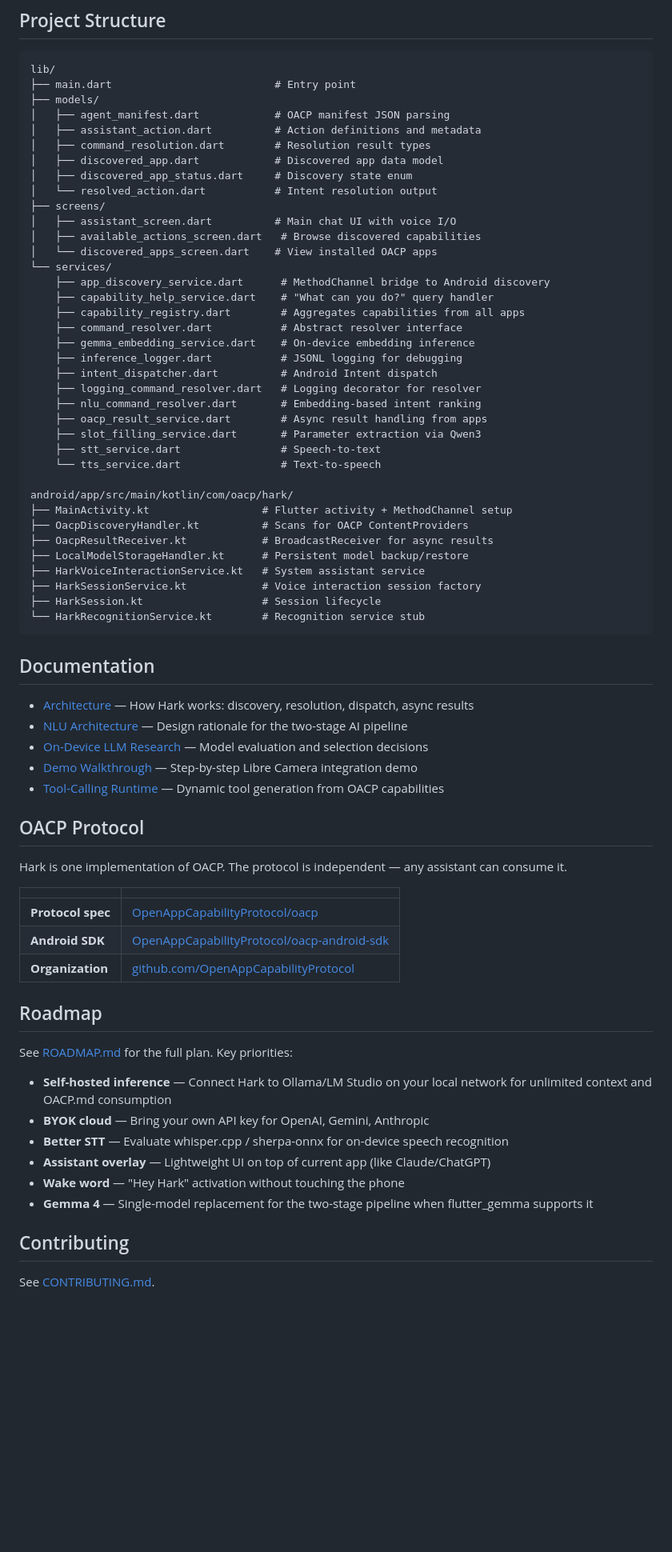
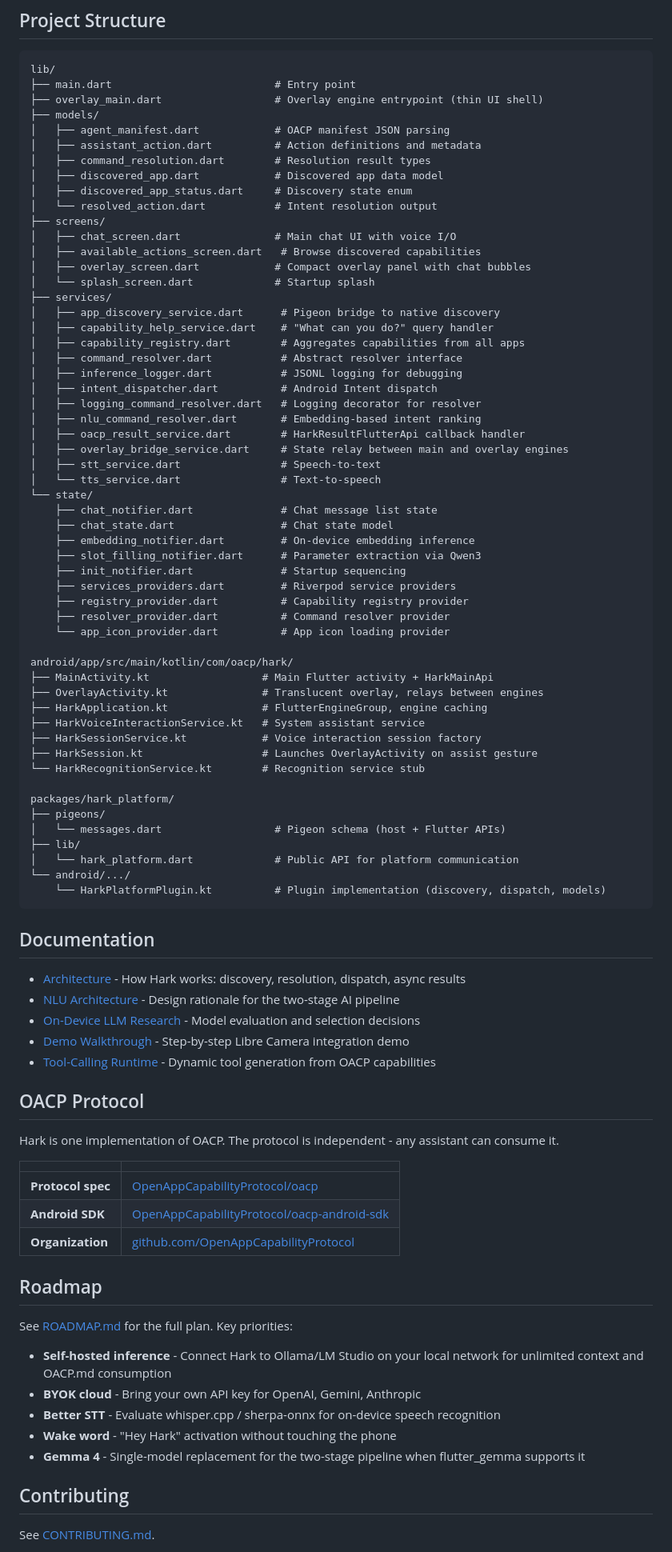
Before and after one commit to OpenAppCapabilityProtocol/hark, a Markdown page: README.md, the part around one of its changes. Shown at 80% size. Rendered like a GitHub page; blank space fills up the shorter version.

````diff
--- a/README.md
+++ b/README.md
@@ -106,6 +108,7 @@ Once set, long-pressing the Home button launches Hark directly.
 ```
 lib/
 ├── main.dart                          # Entry point
+├── overlay_main.dart                  # Overlay engine entrypoint (thin UI shell)
 ├── models/
 │   ├── agent_manifest.dart            # OACP manifest JSON parsing
 │   ├── assistant_action.dart          # Action definitions and metadata
@@ -114,46 +117,63 @@ lib/
 │   ├── discovered_app_status.dart     # Discovery state enum
 │   └── resolved_action.dart           # Intent resolution output
 ├── screens/
-│   ├── assistant_screen.dart          # Main chat UI with voice I/O
+│   ├── chat_screen.dart               # Main chat UI with voice I/O
 │   ├── available_actions_screen.dart   # Browse discovered capabilities
-│   └── discovered_apps_screen.dart    # View installed OACP apps
-└── services/
-    ├── app_discovery_service.dart      # MethodChannel bridge to Android discovery
-    ├── capability_help_service.dart    # "What can you do?" query handler
-    ├── capability_registry.dart        # Aggregates capabilities from all apps
-    ├── command_resolver.dart           # Abstract resolver interface
-    ├── gemma_embedding_service.dart    # On-device embedding inference
-    ├── inference_logger.dart           # JSONL logging for debugging
-    ├── intent_dispatcher.dart          # Android Intent dispatch
-    ├── logging_command_resolver.dart   # Logging decorator for resolver
-    ├── nlu_command_resolver.dart       # Embedding-based intent ranking
-    ├── oacp_result_service.dart        # Async result handling from apps
-    ├── slot_filling_service.dart       # Parameter extraction via Qwen3
-    ├── stt_service.dart                # Speech-to-text
-    └── tts_service.dart                # Text-to-speech
+│   ├── overlay_screen.dart            # Compact overlay panel with chat bubbles
+│   └── splash_screen.dart             # Startup splash
+├── services/
+│   ├── app_discovery_service.dart      # Pigeon bridge to native discovery
+│   ├── capability_help_service.dart    # "What can you do?" query handler
+│   ├── capability_registry.dart        # Aggregates capabilities from all apps
+│   ├── command_resolver.dart           # Abstract resolver interface
+│   ├── inference_logger.dart           # JSONL logging for debugging
+│   ├── intent_dispatcher.dart          # Android Intent dispatch
+│   ├── logging_command_resolver.dart   # Logging decorator for resolver
+│   ├── nlu_command_resolver.dart       # Embedding-based intent ranking
+│   ├── oacp_result_service.dart        # HarkResultFlutterApi callback handler
+│   ├── overlay_bridge_service.dart     # State relay between main and overlay engines
+│   ├── stt_service.dart                # Speech-to-text
+│   └── tts_service.dart                # Text-to-speech
+└── state/
+    ├── chat_notifier.dart              # Chat message list state
+    ├── chat_state.dart                 # Chat state model
+    ├── embedding_notifier.dart         # On-device embedding inference
+    ├── slot_filling_notifier.dart      # Parameter extraction via Qwen3
+    ├── init_notifier.dart              # Startup sequencing
+    ├── services_providers.dart         # Riverpod service providers
+    ├── registry_provider.dart          # Capability registry provider
+    ├── resolver_provider.dart          # Command resolver provider
+    └── app_icon_provider.dart          # App icon loading provider
 
 android/app/src/main/kotlin/com/oacp/hark/
-├── MainActivity.kt                  # Flutter activity + MethodChannel setup
-├── OacpDiscoveryHandler.kt          # Scans for OACP ContentProviders
-├── OacpResultReceiver.kt            # BroadcastReceiver for async results
-├── LocalModelStorageHandler.kt      # Persistent model backup/restore
+├── MainActivity.kt                  # Main Flutter activity + HarkMainApi
+├── OverlayActivity.kt               # Translucent overlay, relays between engines
+├── HarkApplication.kt               # FlutterEngineGroup, engine caching
 ├── HarkVoiceInteractionService.kt   # System assistant service
 ├── HarkSessionService.kt            # Voice interaction session factory
-├── HarkSession.kt                   # Session lifecycle
+├── HarkSession.kt                   # Launches OverlayActivity on assist gesture
 └── HarkRecognitionService.kt        # Recognition service stub
+
+packages/hark_platform/
+├── pigeons/
+│   └── messages.dart                  # Pigeon schema (host + Flutter APIs)
+├── lib/
+│   └── hark_platform.dart             # Public API for platform communication
+└── android/.../
+    └── HarkPlatformPlugin.kt          # Plugin implementation (discovery, dispatch, models)
 ```
 
 ## Documentation
 
-- [Architecture](docs/architecture.md) — How Hark works: discovery, resolution, dispatch, async results
-- [NLU Architecture](docs/nlu-architecture.md) — Design rationale for the two-stage AI pipeline
-- [On-Device LLM Research](docs/on-device-llm-research.md) — Model evaluation and selection decisions
-- [Demo Walkthrough](docs/demo-walkthrough.md) — Step-by-step Libre Camera integration demo
-- [Tool-Calling Runtime](docs/tool-calling-runtime.md) — Dynamic tool generation from OACP capabilities
+- [Architecture](docs/architecture.md) - How Hark works: discovery, resolution, dispatch, async results
+- [NLU Architecture](docs/nlu-architecture.md) - Design rationale for the two-stage AI pipeline
+- [On-Device LLM Research](docs/on-device-llm-research.md) - Model evaluation and selection decisions
+- [Demo Walkthrough](docs/demo-walkthrough.md) - Step-by-step Libre Camera integration demo
+- [Tool-Calling Runtime](docs/tool-calling-runtime.md) - Dynamic tool generation from OACP capabilities
 
 ## OACP Protocol
 
-Hark is one implementation of OACP. The protocol is independent — any assistant can consume it.
+Hark is one implementation of OACP. The protocol is independent - any assistant can consume it.
 
 | | |
 |---|---|
@@ -165,12 +185,11 @@ Hark is one implementation of OACP. The protocol is independent — any assistan
 
 See [ROADMAP.md](ROADMAP.md) for the full plan. Key priorities:
 
-- **Self-hosted inference** — Connect Hark to Ollama/LM Studio on your local network for unlimited context and OACP.md consumption
-- **BYOK cloud** — Bring your own API key for OpenAI, Gemini, Anthropic
-- **Better STT** — Evaluate whisper.cpp / sherpa-onnx for on-device speech recognition
-- **Assistant overlay** — Lightweight UI on top of current app (like Claude/ChatGPT)
-- **Wake word** — "Hey Hark" activation without touching the phone
-- **Gemma 4** — Single-model replacement for the two-stage pipeline when flutter_gemma supports it
+- **Self-hosted inference** - Connect Hark to Ollama/LM Studio on your local network for unlimited context and OACP.md consumption
+- **BYOK cloud** - Bring your own API key for OpenAI, Gemini, Anthropic
+- **Better STT** - Evaluate whisper.cpp / sherpa-onnx for on-device speech recognition
+- **Wake word** - "Hey Hark" activation without touching the phone
+- **Gemma 4** - Single-model replacement for the two-stage pipeline when flutter_gemma supports it
 
 ## Contributing
 
````
Also changed, not shown: other parts of README.md (+15 -13 lines), AGENTS.md (+74 -24 lines), ROADMAP.md (+35 -29 lines).
